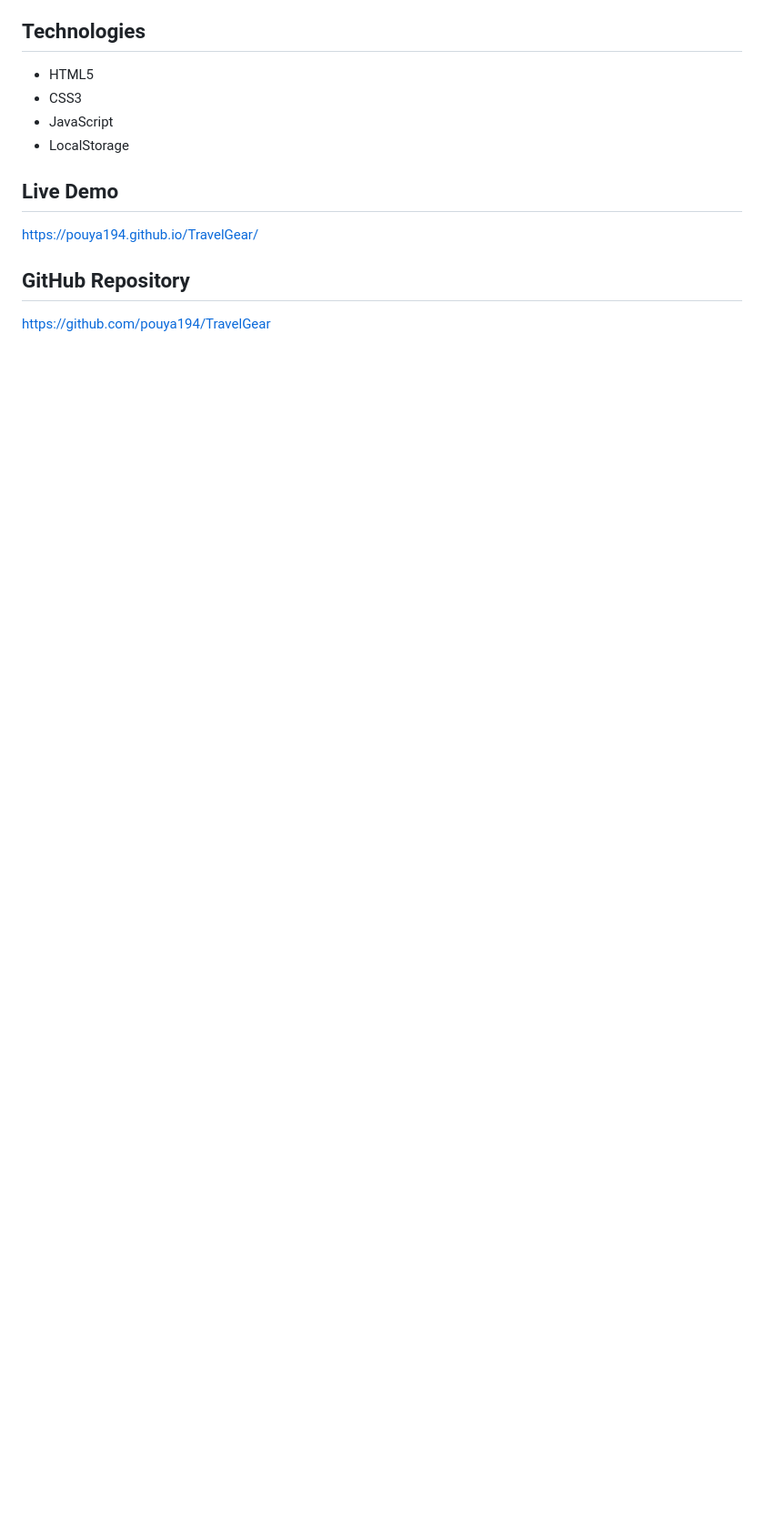
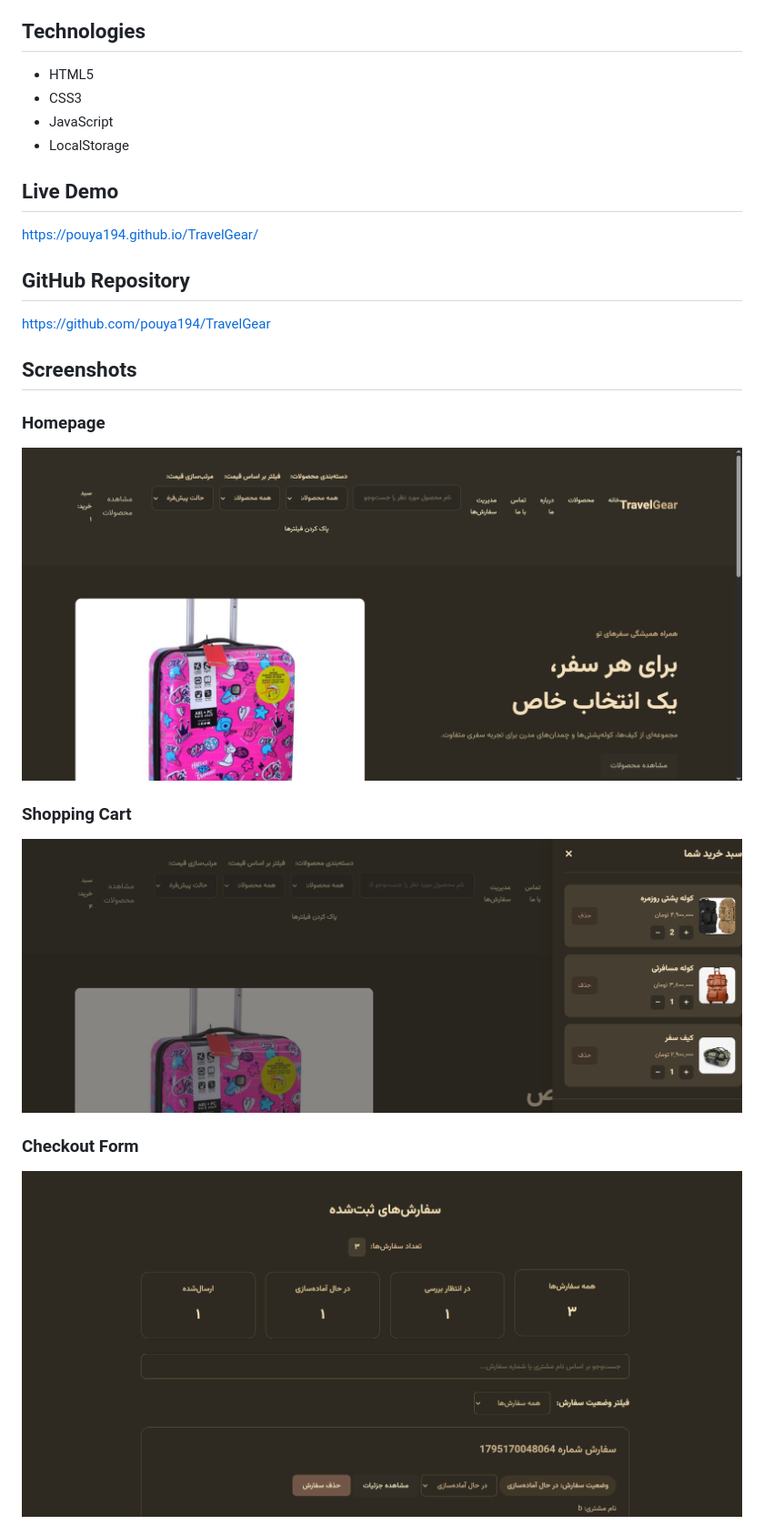
Before and after one commit to pouya194/TravelGear, a Markdown page: README.md, the part around one of its changes. Shown at 91% size. GitHub-like rendering; pictures changed too: screenshots/01-homepage.png (added), screenshots/02-shopping-cart.png (added), screenshots/03-checkout-form.png (added); blank space fills up the shorter version.

Commit message:
Add project screenshots to README

```diff
--- a/README.md
+++ b/README.md
@@ -28,3 +28,18 @@ https://pouya194.github.io/TravelGear/
 ## GitHub Repository
 
 https://github.com/pouya194/TravelGear
+
+## Screenshots
+
+### Homepage
+
+![Homepage](screenshots/01-homepage.png)
+
+### Shopping Cart
+
+![Shopping Cart](screenshots/02-shopping-cart.png)
+
+### Checkout Form
+
+![Checkout Form](screenshots/03-checkout-form.png)
+
```
Also changed, not shown: other parts of README.md (+7 -0 lines), screenshots/04-orders-dashboard.png (added), screenshots/05-order-details.png (added).
